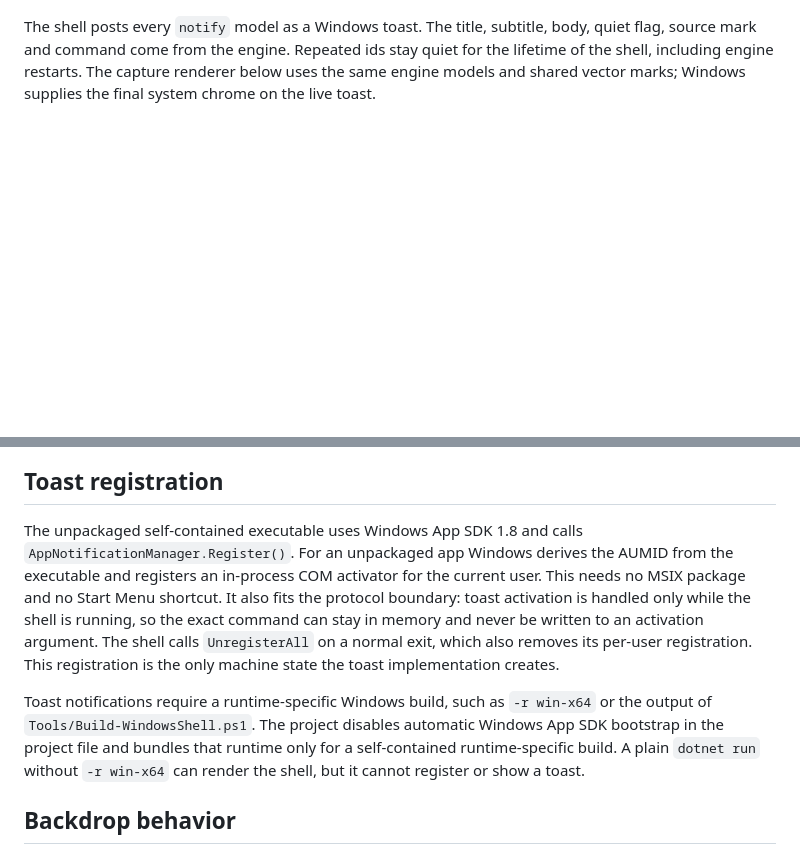
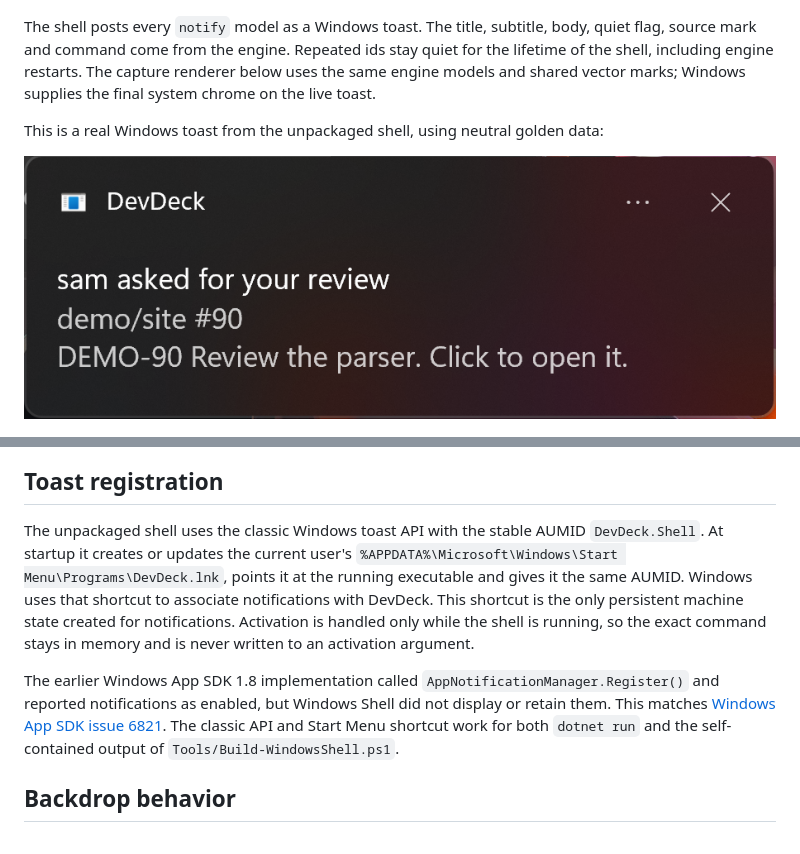
Before and after one commit to shumer/DevDeck, a Markdown page: Windows/README.md, 2 parts joined by grey strips. Drawn GitHub-style; pictures changed too: docs/poc/windows-ui/w6-toast-system.png (added); blank space fills up the shorter version.

Commit message:
fix: make unpackaged Windows toasts visible

```diff
--- a/Windows/README.md
+++ b/Windows/README.md
@@ -123,6 +123,10 @@ source mark and command come from the engine. Repeated ids stay quiet for the li
 shell, including engine restarts. The capture renderer below uses the same engine models and
 shared vector marks; Windows supplies the final system chrome on the live toast.
 
+This is a real Windows toast from the unpackaged shell, using neutral golden data:
+
+![System toast from the unpackaged shell](../docs/poc/windows-ui/w6-toast-system.png)
+
 ![GitHub notification](../docs/poc/windows-ui/w6-toast-github.png)
 
 ![GitLab notification](../docs/poc/windows-ui/w6-toast-gitlab.png)
@@ -146,19 +150,19 @@ Window size and position are kept in `%LOCALAPPDATA%\DevDeck\shell-log-windows.j
 
 ## Toast registration
 
-The unpackaged self-contained executable uses Windows App SDK 1.8 and calls
-`AppNotificationManager.Register()`. For an unpackaged app Windows derives the AUMID from the
-executable and registers an in-process COM activator for the current user. This needs no MSIX
-package and no Start Menu shortcut. It also fits the protocol boundary: toast activation is
-handled only while the shell is running, so the exact command can stay in memory and never be
-written to an activation argument. The shell calls `UnregisterAll` on a normal exit, which also
-removes its per-user registration. This registration is the only machine state the toast
-implementation creates.
+The unpackaged shell uses the classic Windows toast API with the stable AUMID `DevDeck.Shell`.
+At startup it creates or updates the current user's
+`%APPDATA%\Microsoft\Windows\Start Menu\Programs\DevDeck.lnk`, points it at the running
+executable and gives it the same AUMID. Windows uses that shortcut to associate notifications
+with DevDeck. This shortcut is the only persistent machine state created for notifications.
+Activation is handled only while the shell is running, so the exact command stays in memory and
+is never written to an activation argument.
 
-Toast notifications require a runtime-specific Windows build, such as `-r win-x64` or the output
-of `Tools/Build-WindowsShell.ps1`. The project disables automatic Windows App SDK bootstrap in the
-project file and bundles that runtime only for a self-contained runtime-specific build. A plain
-`dotnet run` without `-r win-x64` can render the shell, but it cannot register or show a toast.
+The earlier Windows App SDK 1.8 implementation called `AppNotificationManager.Register()` and
+reported notifications as enabled, but Windows Shell did not display or retain them. This matches
+[Windows App SDK issue 6821](https://github.com/microsoft/WindowsAppSDK/issues/6821). The classic
+API and Start Menu shortcut work for both `dotnet run` and the self-contained output of
+`Tools/Build-WindowsShell.ps1`.
 
 ## Backdrop behavior
 
```
Also changed, not shown: docs/roadmap.md (+2 -2 lines), docs/windows-migration.md (+3 -2 lines), 4 other files.
